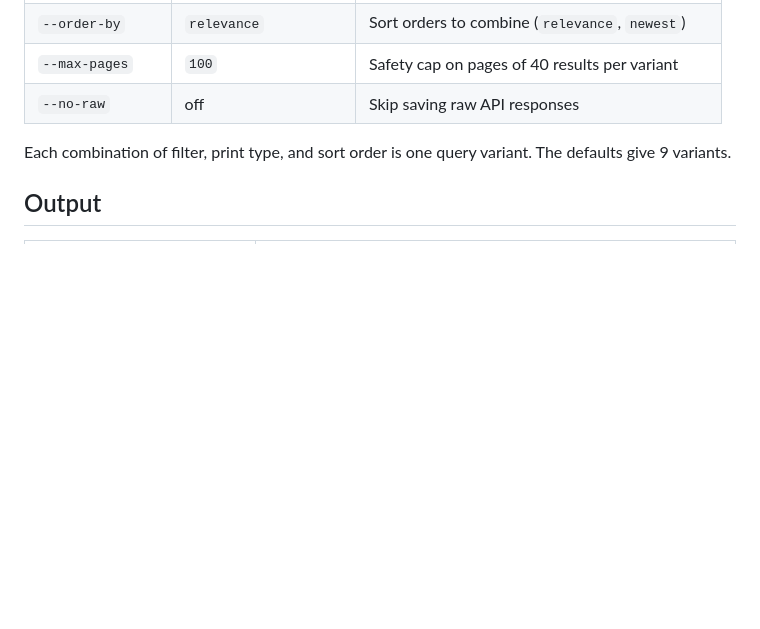
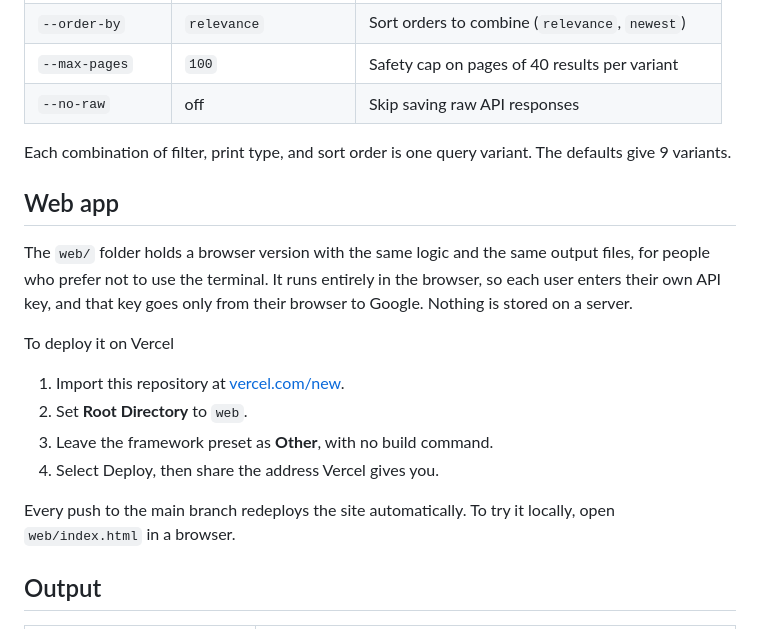
Before and after one commit to Favarzam/gbooks-harvest, a Markdown page: README.md, the part around the change. Drawn GitHub-style; blank space fills up the shorter version.

Commit message:
Update README with Vercel deployment instructions
Added instructions for deploying the web app on Vercel.

```diff
--- a/README.md
+++ b/README.md
@@ -69,6 +69,19 @@ Run `gbooks-harvest --help` to see every option.
 
 Each combination of filter, print type, and sort order is one query variant. The defaults give 9 variants.
 
+## Web app
+
+The `web/` folder holds a browser version with the same logic and the same output files, for people who prefer not to use the terminal. It runs entirely in the browser, so each user enters their own API key, and that key goes only from their browser to Google. Nothing is stored on a server.
+
+To deploy it on Vercel
+
+1. Import this repository at [vercel.com/new](https://vercel.com/new).
+2. Set **Root Directory** to `web`.
+3. Leave the framework preset as **Other**, with no build command.
+4. Select Deploy, then share the address Vercel gives you.
+
+Every push to the main branch redeploys the site automatically. To try it locally, open `web/index.html` in a browser.
+
 ## Output
 
 | File | Contents |
```
